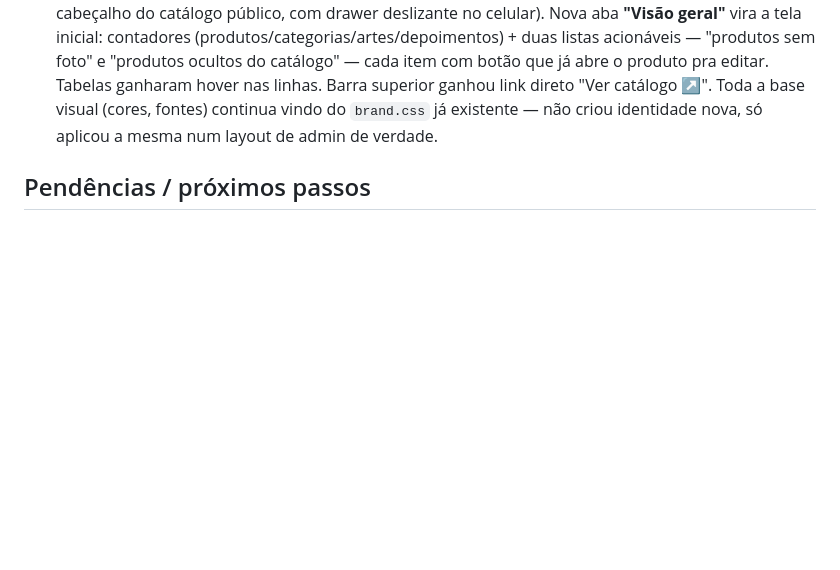
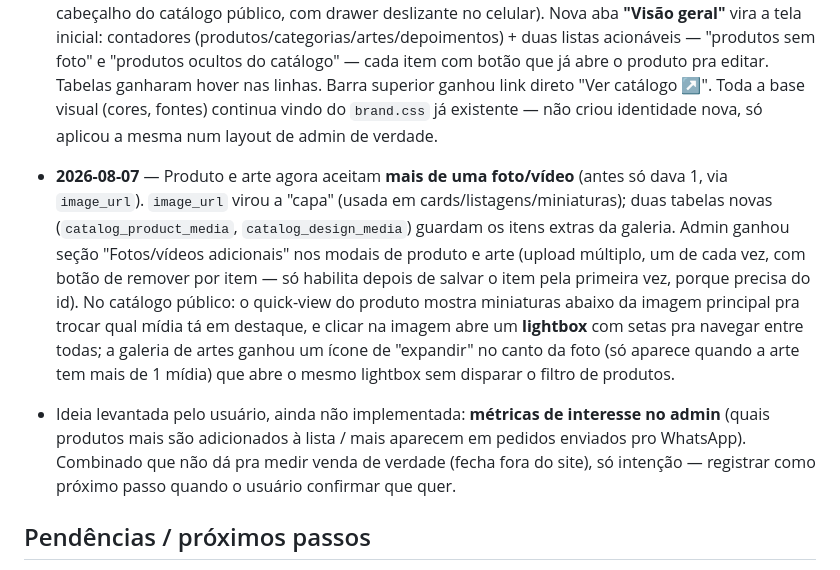
Before and after one commit to morfepersonalizados/morfe-catalogo, a Markdown page: memoria.md, the part around the change. Drawn GitHub-style; blank space fills up the shorter version.

Commit message:
Atualiza memoria.md: galeria de midia multipla

```diff
--- a/memoria.md
+++ b/memoria.md
@@ -92,6 +92,9 @@
 
 - **2026-08-07** — Admin redesenhado do zero visualmente, a pedido do usuário ("esse admin tem que ficar mais bem estruturado... vou querer vender o sistema pra outros negócios depois"). Trocou os botões de aba em fileira por uma **sidebar de navegação com ícones** (gradiente terracota, igual ao cabeçalho do catálogo público, com drawer deslizante no celular). Nova aba **"Visão geral"** vira a tela inicial: contadores (produtos/categorias/artes/depoimentos) + duas listas acionáveis — "produtos sem foto" e "produtos ocultos do catálogo" — cada item com botão que já abre o produto pra editar. Tabelas ganharam hover nas linhas. Barra superior ganhou link direto "Ver catálogo ↗". Toda a base visual (cores, fontes) continua vindo do `brand.css` já existente — não criou identidade nova, só aplicou a mesma num layout de admin de verdade.
 
+- **2026-08-07** — Produto e arte agora aceitam **mais de uma foto/vídeo** (antes só dava 1, via `image_url`). `image_url` virou a "capa" (usada em cards/listagens/miniaturas); duas tabelas novas (`catalog_product_media`, `catalog_design_media`) guardam os itens extras da galeria. Admin ganhou seção "Fotos/vídeos adicionais" nos modais de produto e arte (upload múltiplo, um de cada vez, com botão de remover por item — só habilita depois de salvar o item pela primeira vez, porque precisa do id). No catálogo público: o quick-view do produto mostra miniaturas abaixo da imagem principal pra trocar qual mídia tá em destaque, e clicar na imagem abre um **lightbox** com setas pra navegar entre todas; a galeria de artes ganhou um ícone de "expandir" no canto da foto (só aparece quando a arte tem mais de 1 mídia) que abre o mesmo lightbox sem disparar o filtro de produtos.
+- Ideia levantada pelo usuário, ainda não implementada: **métricas de interesse no admin** (quais produtos mais são adicionados à lista / mais aparecem em pedidos enviados pro WhatsApp). Combinado que não dá pra medir venda de verdade (fecha fora do site), só intenção — registrar como próximo passo quando o usuário confirmar que quer.
+
 ## Pendências / próximos passos
 - **Urgente**: consertar o deploy automático na Vercel (parado desde ontem ~20h15) — ver nota acima.
 - Configurar `catalogo.morfepersonalizados.com.br` na Vercel + DNS no provedor do domínio.
```
